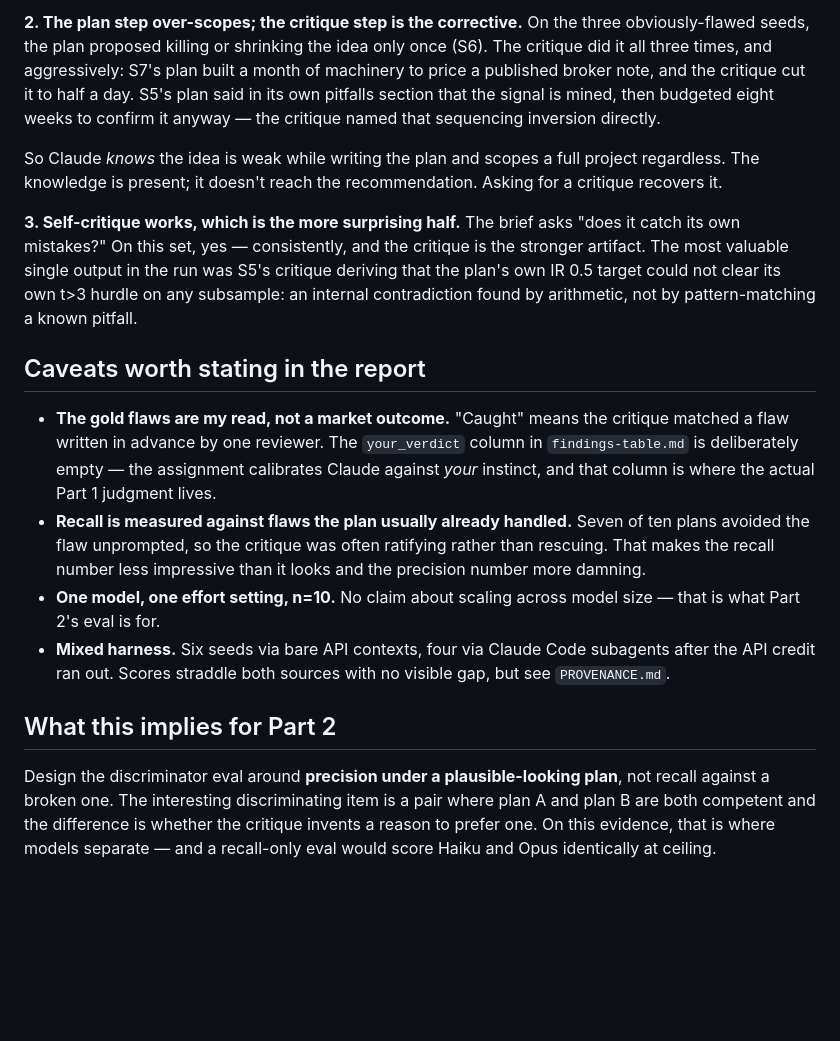
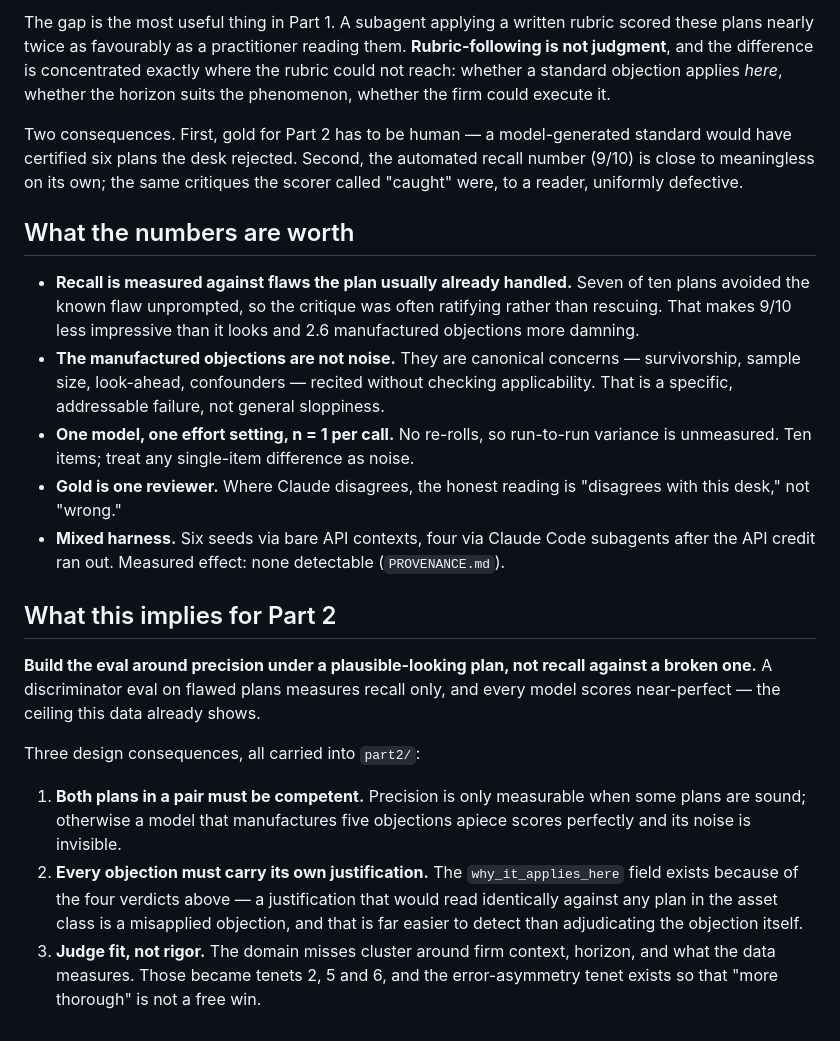
Before and after one commit to mayankmahajan24/finance_collaborator, a Markdown page: part1/FINDINGS.md, the part around one of its changes. GitHub-like rendering; blank space fills up the shorter version.

```diff
--- a/part1/FINDINGS.md
+++ b/part1/FINDINGS.md
@@ -55,45 +76,47 @@ framing the brief asks for is the right one.
 
-**2. The plan step over-scopes; the critique step is the corrective.** On the
-three obviously-flawed seeds, the plan proposed killing or shrinking the idea
-only once (S6). The critique did it all three times, and aggressively: S7's plan
-built a month of machinery to price a published broker note, and the critique cut
-it to half a day. S5's plan said in its own pitfalls section that the signal is
-mined, then budgeted eight weeks to confirm it anyway — the critique named that
-sequencing inversion directly.
+The gap is the most useful thing in Part 1. A subagent applying a written rubric
+scored these plans nearly twice as favourably as a practitioner reading them.
+**Rubric-following is not judgment**, and the difference is concentrated exactly
+where the rubric could not reach: whether a standard objection applies *here*,
+whether the horizon suits the phenomenon, whether the firm could execute it.
 
-So Claude *knows* the idea is weak while writing the plan and scopes a full
-project regardless. The knowledge is present; it doesn't reach the
-recommendation. Asking for a critique recovers it.
+Two consequences. First, gold for Part 2 has to be human — a model-generated
+standard would have certified six plans the desk rejected. Second, the automated
+recall number (9/10) is close to meaningless on its own; the same critiques the
+scorer called "caught" were, to a reader, uniformly defective.
 
-**3. Self-critique works, which is the more surprising half.** The brief asks
-"does it catch its own mistakes?" On this set, yes — consistently, and the
-critique is the stronger artifact. The most valuable single output in the run was
-S5's critique deriving that the plan's own IR 0.5 target could not clear its own
-t>3 hurdle on any subsample: an internal contradiction found by arithmetic, not
-by pattern-matching a known pitfall.
+## What the numbers are worth
 
-## Caveats worth stating in the report
-
-- **The gold flaws are my read, not a market outcome.** "Caught" means the
-  critique matched a flaw written in advance by one reviewer. The `your_verdict`
-  column in `findings-table.md` is deliberately empty — the assignment calibrates
-  Claude against *your* instinct, and that column is where the actual Part 1
-  judgment lives.
 - **Recall is measured against flaws the plan usually already handled.** Seven of
-  ten plans avoided the flaw unprompted, so the critique was often ratifying
-  rather than rescuing. That makes the recall number less impressive than it looks
-  and the precision number more damning.
-- **One model, one effort setting, n=10.** No claim about scaling across model
-  size — that is what Part 2's eval is for.
+  ten plans avoided the known flaw unprompted, so the critique was often
+  ratifying rather than rescuing. That makes 9/10 less impressive than it looks
+  and 2.6 manufactured objections more damning.
+- **The manufactured objections are not noise.** They are canonical concerns —
+  survivorship, sample size, look-ahead, confounders — recited without checking
+  applicability. That is a specific, addressable failure, not general sloppiness.
+- **One model, one effort setting, n = 1 per call.** No re-rolls, so run-to-run
+  variance is unmeasured. Ten items; treat any single-item difference as noise.
+- **Gold is one reviewer.** Where Claude disagrees, the honest reading is
+  "disagrees with this desk," not "wrong."
 - **Mixed harness.** Six seeds via bare API contexts, four via Claude Code
-  subagents after the API credit ran out. Scores straddle both sources with no
-  visible gap, but see `PROVENANCE.md`.
+  subagents after the API credit ran out. Measured effect: none detectable
+  (`PROVENANCE.md`).
 
 ## What this implies for Part 2
 
-Design the discriminator eval around **precision under a plausible-looking plan**,
-not recall against a broken one. The interesting discriminating item is a pair
-where plan A and plan B are both competent and the difference is whether the
-critique invents a reason to prefer one. On this evidence, that is where models
-separate — and a recall-only eval would score Haiku and Opus identically at
-ceiling.
+**Build the eval around precision under a plausible-looking plan, not recall
+against a broken one.** A discriminator eval on flawed plans measures recall
+only, and every model scores near-perfect — the ceiling this data already shows.
+
+Three design consequences, all carried into `part2/`:
+
+1. **Both plans in a pair must be competent.** Precision is only measurable when
+   some plans are sound; otherwise a model that manufactures five objections
+   apiece scores perfectly and its noise is invisible.
+2. **Every objection must carry its own justification.** The `why_it_applies_here`
+   field exists because of the four verdicts above — a justification that would
+   read identically against any plan in the asset class is a misapplied objection,
+   and that is far easier to detect than adjudicating the objection itself.
+3. **Judge fit, not rigor.** The domain misses cluster around firm context,
+   horizon, and what the data measures. Those became tenets 2, 5 and 6, and the
+   error-asymmetry tenet exists so that "more thorough" is not a free win.
```
Also changed, not shown: other parts of part1/FINDINGS.md (+64 -43 lines), REPORT-NOTES.md (+66 -0 lines).
